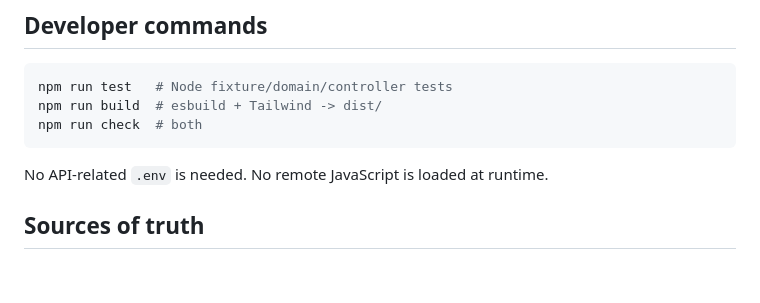
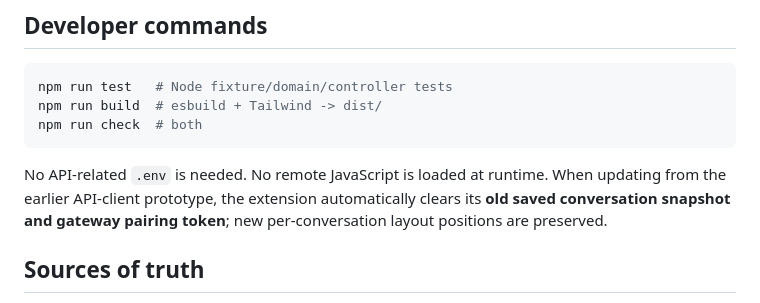
Before and after one commit to howlil/gptdraw, a Markdown page: README.md, the part around the change. Drawn GitHub-style; blank space fills up the shorter version.

Commit message:
docs: describe privacy migration on extension update

````diff
--- a/README.md
+++ b/README.md
@@ -75,7 +75,7 @@ npm run build  # esbuild + Tailwind -> dist/
 npm run check  # both
 ```
 
-No API-related `.env` is needed. No remote JavaScript is loaded at runtime.
+No API-related `.env` is needed. No remote JavaScript is loaded at runtime. When updating from the earlier API-client prototype, the extension automatically clears its **old saved conversation snapshot and gateway pairing token**; new per-conversation layout positions are preserved.
 
 ## Sources of truth
 
````
